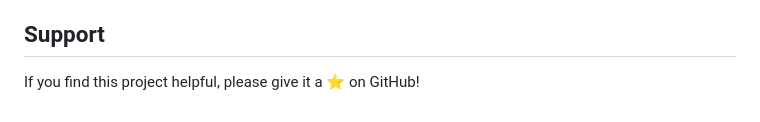
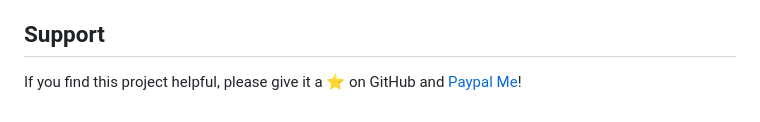
Before and after one commit to walpartei/research-paper-archive, a Markdown page: README.md, the part around the change. Drawn GitHub-style.

```diff
--- a/README.md
+++ b/README.md
@@ -129,4 +129,4 @@ This project is licensed under the MIT License - see the [LICENSE](LICENSE) file
 
 ## Support
 
-If you find this project helpful, please give it a ⭐️ on GitHub!
+If you find this project helpful, please give it a ⭐️ on GitHub and [Paypal Me](https://paypal.me/jeremias)!
```
